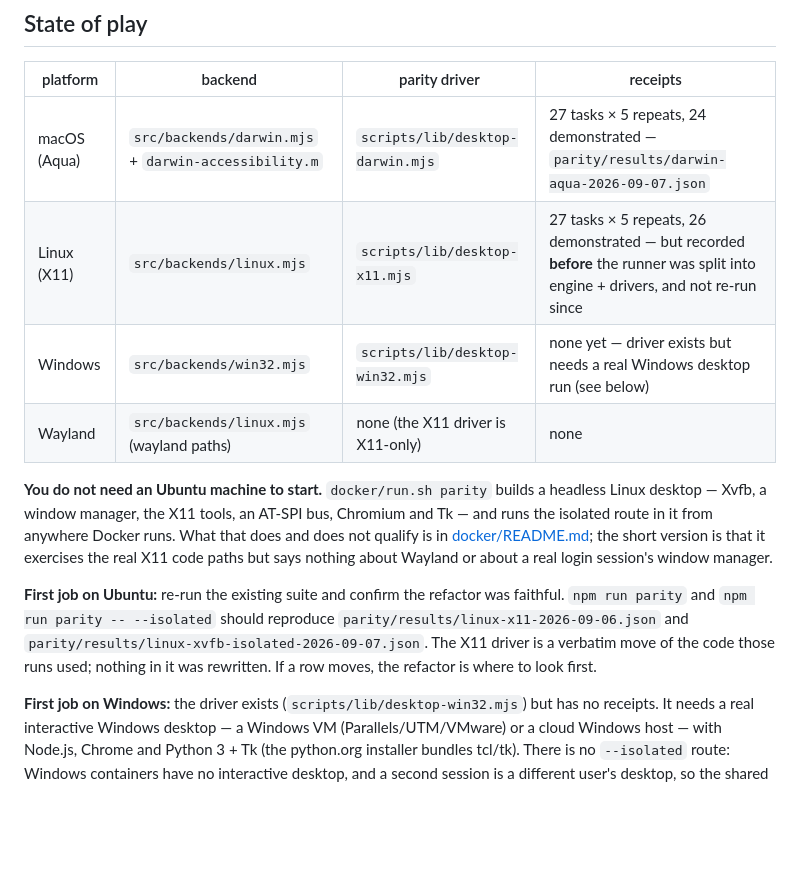
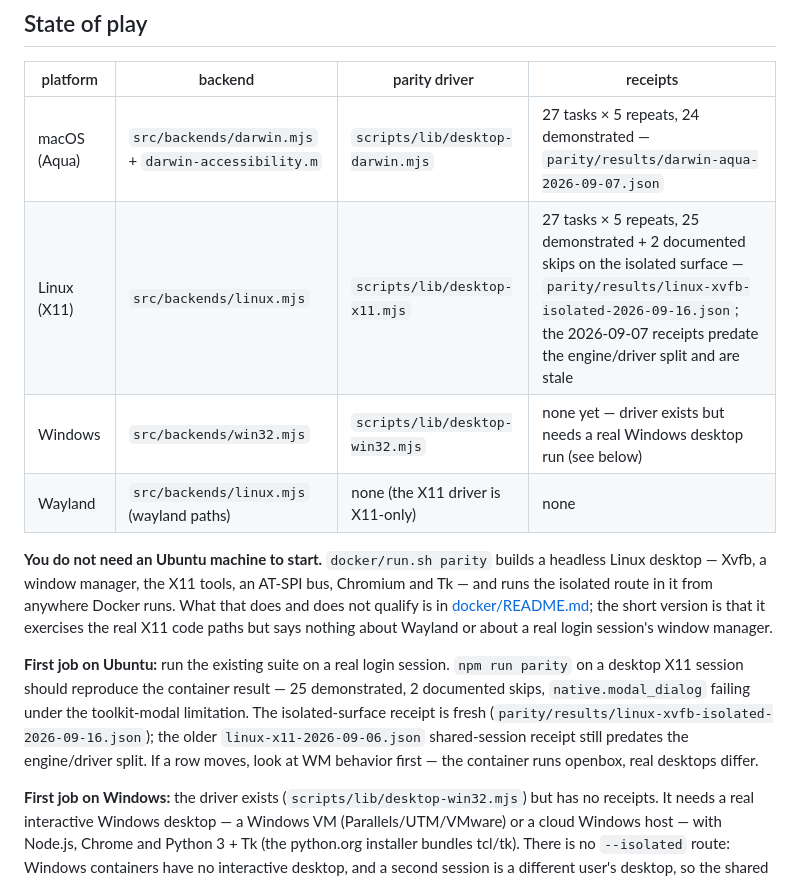
Before and after one commit to Hmbown/codewhale-cu-plugin, a Markdown page: docs/PORTING.md, the part around the change. GitHub-like rendering; blank space fills up the shorter version.

```diff
--- a/docs/PORTING.md
+++ b/docs/PORTING.md
@@ -8,7 +8,7 @@ true so they do not re-derive it.
 | platform | backend | parity driver | receipts |
 |---|---|---|---|
 | macOS (Aqua) | `src/backends/darwin.mjs` + `darwin-accessibility.m` | `scripts/lib/desktop-darwin.mjs` | 27 tasks × 5 repeats, 24 demonstrated — `parity/results/darwin-aqua-2026-09-07.json` |
-| Linux (X11) | `src/backends/linux.mjs` | `scripts/lib/desktop-x11.mjs` | 27 tasks × 5 repeats, 26 demonstrated — but recorded **before** the runner was split into engine + drivers, and not re-run since |
+| Linux (X11) | `src/backends/linux.mjs` | `scripts/lib/desktop-x11.mjs` | 27 tasks × 5 repeats, 25 demonstrated + 2 documented skips on the isolated surface — `parity/results/linux-xvfb-isolated-2026-09-16.json`; the 2026-09-07 receipts predate the engine/driver split and are stale |
 | Windows | `src/backends/win32.mjs` | `scripts/lib/desktop-win32.mjs` | none yet — driver exists but needs a real Windows desktop run (see below) |
 | Wayland | `src/backends/linux.mjs` (wayland paths) | none (the X11 driver is X11-only) | none |
 
@@ -19,12 +19,14 @@ What that does and does not qualify is in [docker/README.md](../docker/README.md
 the short version is that it exercises the real X11 code paths but says nothing
 about Wayland or about a real login session's window manager.
 
-**First job on Ubuntu:** re-run the existing suite and confirm the refactor
-was faithful. `npm run parity` and `npm run parity -- --isolated` should
-reproduce `parity/results/linux-x11-2026-09-06.json` and
-`parity/results/linux-xvfb-isolated-2026-09-07.json`. The X11 driver is a
-verbatim move of the code those runs used; nothing in it was rewritten. If a
-row moves, the refactor is where to look first.
+**First job on Ubuntu:** run the existing suite on a real login session.
+`npm run parity` on a desktop X11 session should reproduce the container
+result — 25 demonstrated, 2 documented skips, `native.modal_dialog` failing
+under the toolkit-modal limitation. The isolated-surface receipt is fresh
+(`parity/results/linux-xvfb-isolated-2026-09-16.json`); the older
+`linux-x11-2026-09-06.json` shared-session receipt still predates the
+engine/driver split. If a row moves, look at WM behavior first — the
+container runs openbox, real desktops differ.
 
 **First job on Windows:** the driver exists (`scripts/lib/desktop-win32.mjs`)
 but has no receipts. It needs a real interactive Windows desktop — a Windows
```
Also changed, not shown: docker/README.md (+16 -6 lines).
